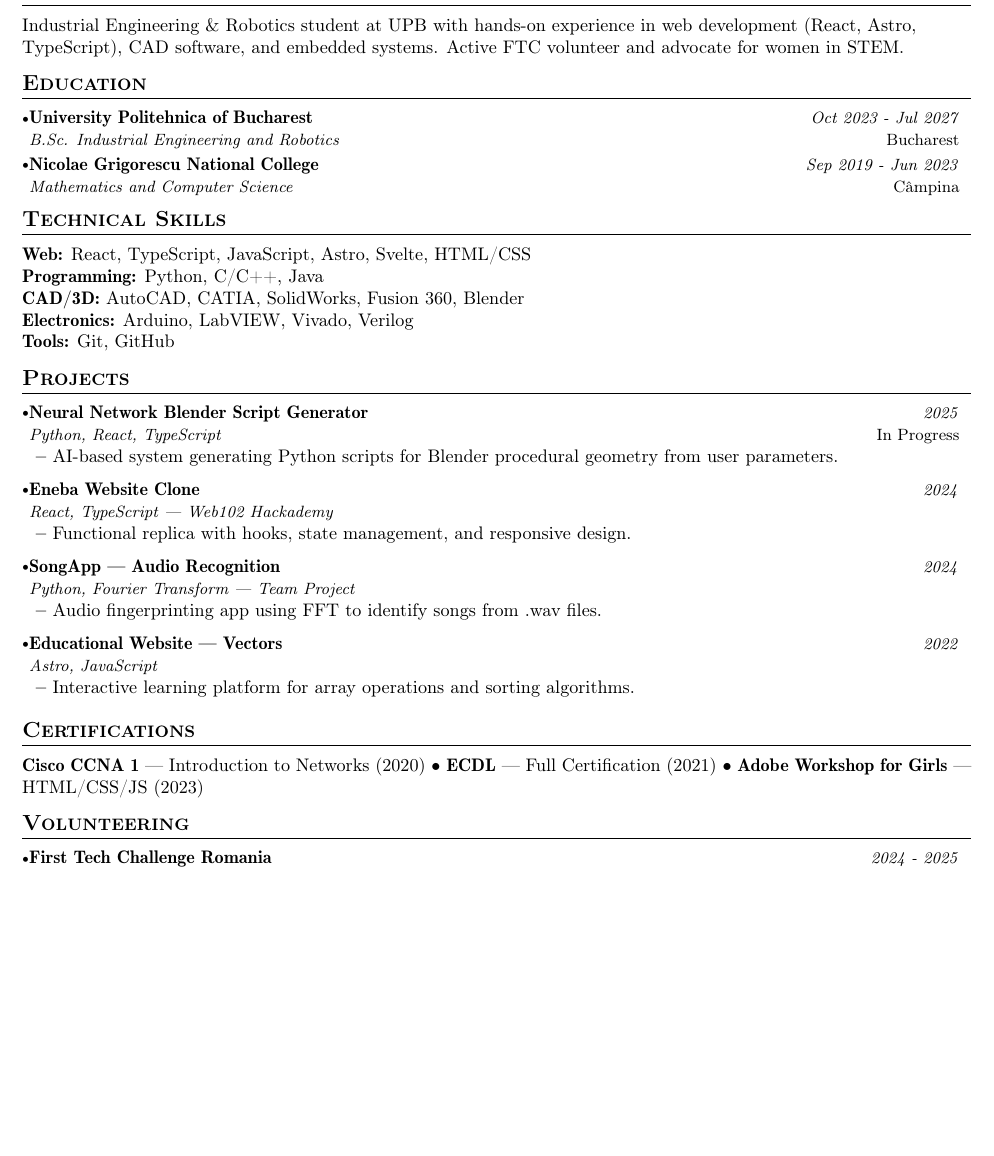
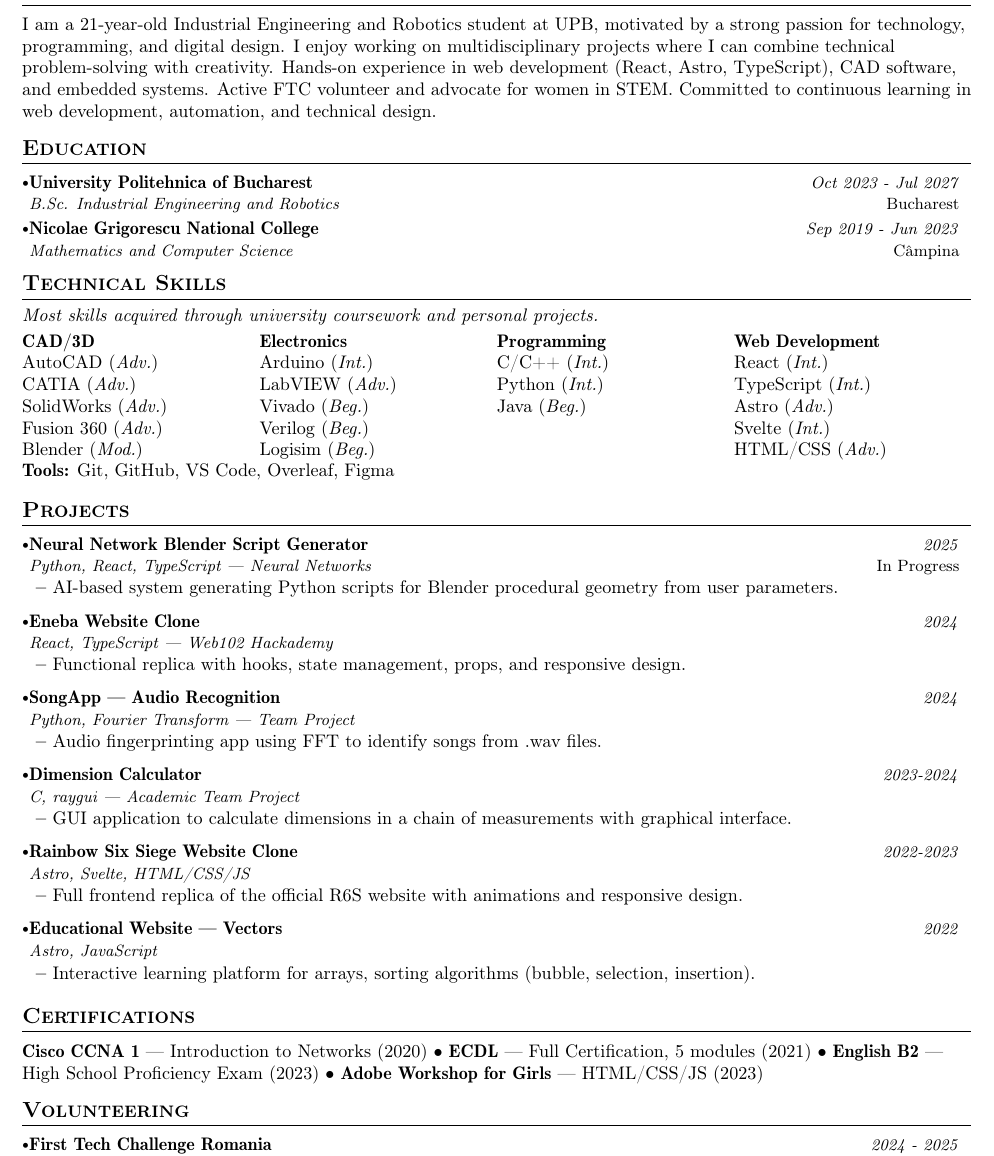
Before and after one commit to taquitohh/Portofoliu_personal, a LaTeX CV (cv/cv_simplified.tex): part of the page, cut at the place of the change, the shorter picture padded with empty space. Compiled offline with pdfLaTeX.

Commit message:
CV simplificat imbunatatit - descriere extinsa, skills cu niveluri, 6 proiecte inclusiv R6S

```diff
--- a/cv/cv_simplified.tex
+++ b/cv/cv_simplified.tex
@@ -125,7 +125,7 @@
 %-----------SUMMARY (SCURT)-----------
 \section{\textbf{Summary}}
 \vspace{1mm}
-\small{Industrial Engineering \& Robotics student at UPB with hands-on experience in web development (React, Astro, TypeScript), CAD software, and embedded systems. Active FTC volunteer and advocate for women in STEM.}
+\small{I am a 21-year-old Industrial Engineering and Robotics student at UPB, motivated by a strong passion for technology, programming, and digital design. I enjoy working on multidisciplinary projects where I can combine technical problem-solving with creativity. Hands-on experience in web development (React, Astro, TypeScript), CAD software, and embedded systems. Active FTC volunteer and advocate for women in STEM. Committed to continuous learning in web development, automation, and technical design.}
 \vspace{-2mm}
 
 %-----------EDUCATION-----------
@@ -140,25 +140,31 @@
   \resumeSubHeadingListEnd
 \vspace{-5.5mm}
 
-%-----------Technical skills (FĂRĂ NIVELURI)-----------------
+%-----------Technical skills (CU NIVELURI)-----------------
 \section{\textbf{Technical Skills}}
+\vspace{0.5mm}
+\small{\textit{Most skills acquired through university coursework and personal projects.}}
 \vspace{1mm}
-\small{
-\textbf{Web:} React, TypeScript, JavaScript, Astro, Svelte, HTML/CSS \\
-\textbf{Programming:} Python, C/C++, Java \\
-\textbf{CAD/3D:} AutoCAD, CATIA, SolidWorks, Fusion 360, Blender \\
-\textbf{Electronics:} Arduino, LabVIEW, Vivado, Verilog \\
-\textbf{Tools:} Git, GitHub
-}
+
+\begin{tabularx}{\textwidth}{X X X X}
+\textbf{CAD/3D} & \textbf{Electronics} & \textbf{Programming} & \textbf{Web Development} \\
+AutoCAD (\textit{Adv.}) & Arduino (\textit{Int.}) & C/C++ (\textit{Int.}) & React (\textit{Int.}) \\
+CATIA (\textit{Adv.}) & LabVIEW (\textit{Adv.}) & Python (\textit{Int.}) & TypeScript (\textit{Int.}) \\
+SolidWorks (\textit{Adv.}) & Vivado (\textit{Beg.}) & Java (\textit{Beg.}) & Astro (\textit{Adv.}) \\
+Fusion 360 (\textit{Adv.}) & Verilog (\textit{Beg.}) &  & Svelte (\textit{Int.}) \\
+Blender (\textit{Mod.}) & Logisim (\textit{Beg.}) &  & HTML/CSS (\textit{Adv.}) \\
+\end{tabularx}
+\vspace{0.5mm}
+\small{\textbf{Tools:} Git, GitHub, VS Code, Overleaf, Figma}
 \vspace{-2mm}
 
-%-----------PROJECTS (TOP 4)-----------------
+%-----------PROJECTS (TOP 6)-----------------
 \section{\textbf{Projects}}
 \resumeSubHeadingListStart
 
     \resumeProject
       {\href{https://github.com/taquitohh/Proiect_RN.git}{Neural Network Blender Script Generator}}
-      {Python, React, TypeScript}
+      {Python, React, TypeScript — Neural Networks}
       {2025}
       {In Progress}
       \resumeItemListStart
@@ -171,7 +177,7 @@
       {2024}
       {}
       \resumeItemListStart
-        \item {Functional replica with hooks, state management, and responsive design.}
+        \item {Functional replica with hooks, state management, props, and responsive design.}
       \resumeItemListEnd
 
     \resumeProject
@@ -184,12 +190,30 @@
       \resumeItemListEnd
 
     \resumeProject
+      {\href{https://github.com/xon-patrick/Chain-of-Dimensions-Calc.git}{Dimension Calculator}}
+      {C, raygui — Academic Team Project}
+      {2023-2024}
+      {}
+      \resumeItemListStart
+        \item {GUI application to calculate dimensions in a chain of measurements with graphical interface.}
+      \resumeItemListEnd
+
+    \resumeProject
+      {\href{https://github.com/taquitohh/atestat3.0}{Rainbow Six Siege Website Clone}}
+      {Astro, Svelte, HTML/CSS/JS}
+      {2022-2023}
+      {}
+      \resumeItemListStart
+        \item {Full frontend replica of the official R6S website with animations and responsive design.}
+      \resumeItemListEnd
+
+    \resumeProject
       {\href{https://github.com/taquitohh/DIDI.git}{Educational Website — Vectors}}
       {Astro, JavaScript}
       {2022}
       {}
       \resumeItemListStart
-        \item {Interactive learning platform for array operations and sorting algorithms.}
+        \item {Interactive learning platform for arrays, sorting algorithms (bubble, selection, insertion).}
       \resumeItemListEnd
 
 \resumeSubHeadingListEnd
@@ -200,7 +224,8 @@
 \vspace{1mm}
 \small{
 \textbf{Cisco CCNA 1} — Introduction to Networks (2020) \textbullet{}
-\textbf{ECDL} — Full Certification (2021) \textbullet{}
+\textbf{ECDL} — Full Certification, 5 modules (2021) \textbullet{}
+\textbf{English B2} — High School Proficiency Exam (2023) \textbullet{}
 \textbf{Adobe Workshop for Girls} — HTML/CSS/JS (2023)
 }
 \vspace{-2mm}
```
